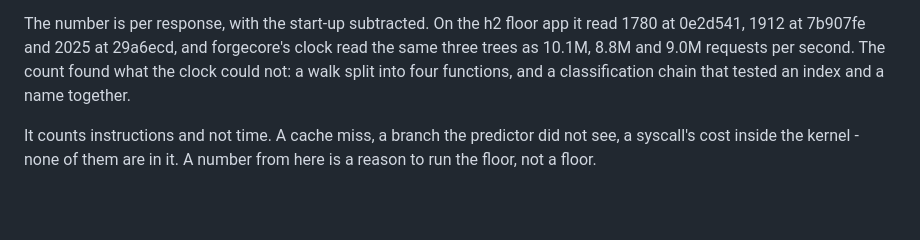
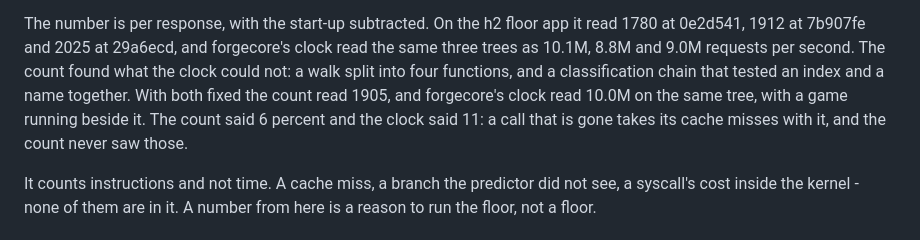
Before and after one commit to Asmod4n/webmachine-mruby, a Markdown page: bench/how-to-measure.md, the part around the change. GitHub-like rendering; blank space fills up the shorter version.

Commit message:
bench: the clock agrees with the count, at 10.0M on forgecore
ceabfd6, h2, 16 connections and 128 streams: 9999913 requests per second, server 99 percent, client 90. This morning's 29a6ecd read 9.0M on the same host and the 09-04 tree read 10.1M. The client share is 80u/10s again, the line every fast run had.

```diff
--- a/bench/how-to-measure.md
+++ b/bench/how-to-measure.md
@@ -165,7 +165,11 @@ floor app it read 1780 at 0e2d541, 1912 at 7b907fe and 2025 at
 29a6ecd, and forgecore's clock read the same three trees as 10.1M,
 8.8M and 9.0M requests per second. The count found what the clock
 could not: a walk split into four functions, and a classification
-chain that tested an index and a name together.
+chain that tested an index and a name together. With both fixed the
+count read 1905, and forgecore's clock read 10.0M on the same tree,
+with a game running beside it. The count said 6 percent and the clock
+said 11: a call that is gone takes its cache misses with it, and the
+count never saw those.
 
 It counts instructions and not time. A cache miss, a branch the
 predictor did not see, a syscall's cost inside the kernel - none of
```
